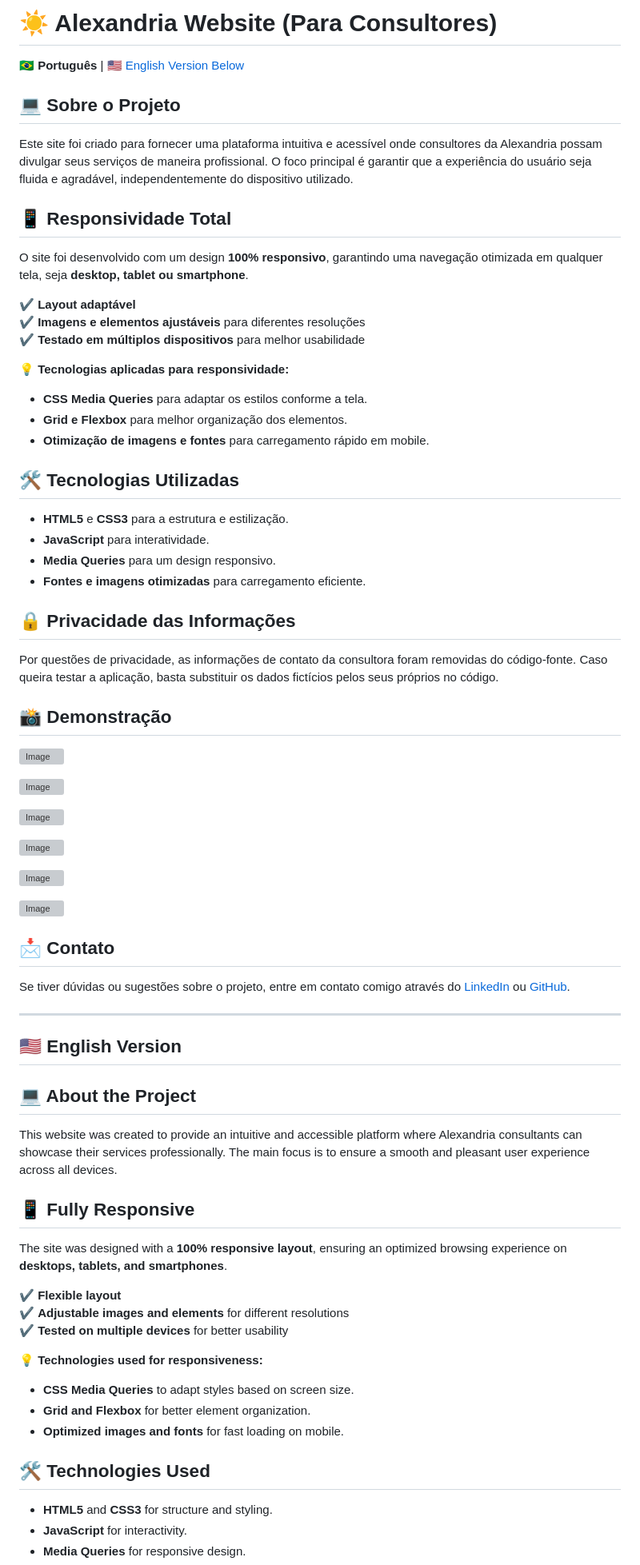
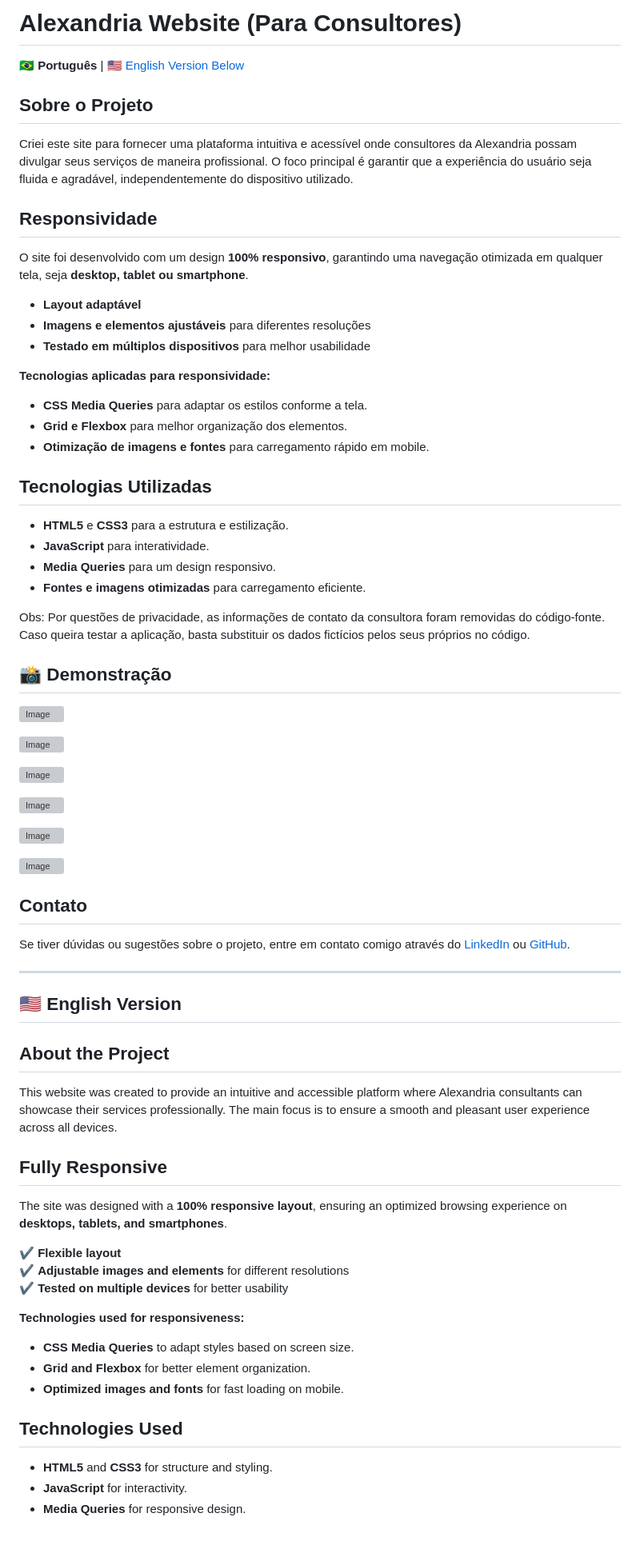
Before and after one commit to Guxlhrm/alexandria-website, a Markdown page: README.md, the part around one of its changes. Shown at 80% size. GitHub-like rendering; blank space fills up the shorter version; grey boxes are pictures that could not be loaded.

Commit message:
Revise README
Updated headings and improved wording for clarity.

```diff
--- a/README.md
+++ b/README.md
@@ -1,34 +1,32 @@
-# ☀️ Alexandria Website (Para Consultores)
+# Alexandria Website (Para Consultores)
 
 🇧🇷 **Português** | [🇺🇸 English Version Below](#-english-version)
 
-## 💻 Sobre o Projeto
+## Sobre o Projeto
 
-Este site foi criado para fornecer uma plataforma intuitiva e acessível onde consultores da Alexandria possam divulgar seus serviços de maneira profissional. O foco principal é garantir que a experiência do usuário seja fluida e agradável, independentemente do dispositivo utilizado.
+Criei este site para fornecer uma plataforma intuitiva e acessível onde consultores da Alexandria possam divulgar seus serviços de maneira profissional. O foco principal é garantir que a experiência do usuário seja fluida e agradável, independentemente do dispositivo utilizado.
 
-## 📱 Responsividade Total
+## Responsividade
 
 O site foi desenvolvido com um design **100% responsivo**, garantindo uma navegação otimizada em qualquer tela, seja **desktop, tablet ou smartphone**.
 
-✔ **Layout adaptável**
-✔ **Imagens e elementos ajustáveis** para diferentes resoluções
-✔ **Testado em múltiplos dispositivos** para melhor usabilidade
+- **Layout adaptável**
+- **Imagens e elementos ajustáveis** para diferentes resoluções
+- **Testado em múltiplos dispositivos** para melhor usabilidade
 
-💡 **Tecnologias aplicadas para responsividade:**
+ **Tecnologias aplicadas para responsividade:**
 - **CSS Media Queries** para adaptar os estilos conforme a tela.
 - **Grid e Flexbox** para melhor organização dos elementos.
 - **Otimização de imagens e fontes** para carregamento rápido em mobile.
 
-## 🛠️ Tecnologias Utilizadas
+## Tecnologias Utilizadas
 
 - **HTML5** e **CSS3** para a estrutura e estilização.
 - **JavaScript** para interatividade.
 - **Media Queries** para um design responsivo.
 - **Fontes e imagens otimizadas** para carregamento eficiente.
 
-## 🔒 Privacidade das Informações
-
-Por questões de privacidade, as informações de contato da consultora foram removidas do código-fonte. Caso queira testar a aplicação, basta substituir os dados fictícios pelos seus próprios no código.
+Obs: Por questões de privacidade, as informações de contato da consultora foram removidas do código-fonte. Caso queira testar a aplicação, basta substituir os dados fictícios pelos seus próprios no código.
 
 ## 📸 Demonstração
 
@@ -44,7 +42,7 @@ Por questões de privacidade, as informações de contato da consultora foram re
 
 ![Image](https://github.com/user-attachments/assets/038d32eb-1af4-4917-ab06-f500e835af61)
 
-## 📩 Contato
+## Contato
 
 Se tiver dúvidas ou sugestões sobre o projeto, entre em contato comigo através do [LinkedIn](https://www.linkedin.com/in/guilherme-duarrte/) ou [GitHub](https://github.com/Guxlhrm).
 
@@ -52,11 +50,11 @@ Se tiver dúvidas ou sugestões sobre o projeto, entre em contato comigo atravé
 
 ## 🇺🇸 English Version
 
-## 💻 About the Project
+## About the Project
 
 This website was created to provide an intuitive and accessible platform where Alexandria consultants can showcase their services professionally. The main focus is to ensure a smooth and pleasant user experience across all devices.
 
-## 📱 Fully Responsive
+## Fully Responsive
 
 The site was designed with a **100% responsive layout**, ensuring an optimized browsing experience on **desktops, tablets, and smartphones**.
 
@@ -64,12 +62,12 @@ The site was designed with a **100% responsive layout**, ensuring an optimized b
 ✔ **Adjustable images and elements** for different resolutions
 ✔ **Tested on multiple devices** for better usability
 
-💡 **Technologies used for responsiveness:**
+ **Technologies used for responsiveness:**
 - **CSS Media Queries** to adapt styles based on screen size.
 - **Grid and Flexbox** for better element organization.
 - **Optimized images and fonts** for fast loading on mobile.
 
-## 🛠️ Technologies Used
+## Technologies Used
 
 - **HTML5** and **CSS3** for structure and styling.
 - **JavaScript** for interactivity.
```
Also changed, not shown: other parts of README.md (+4 -4 lines).
